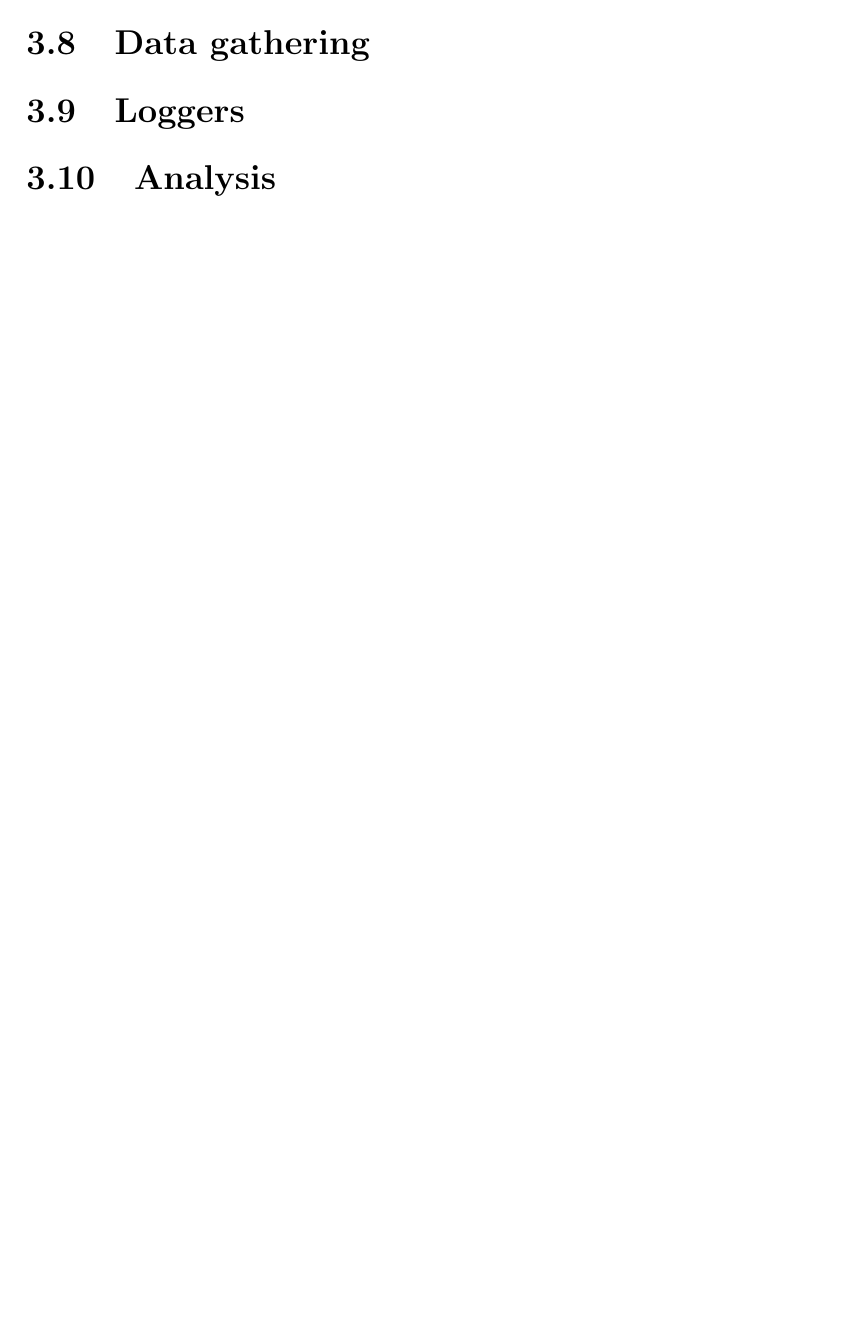
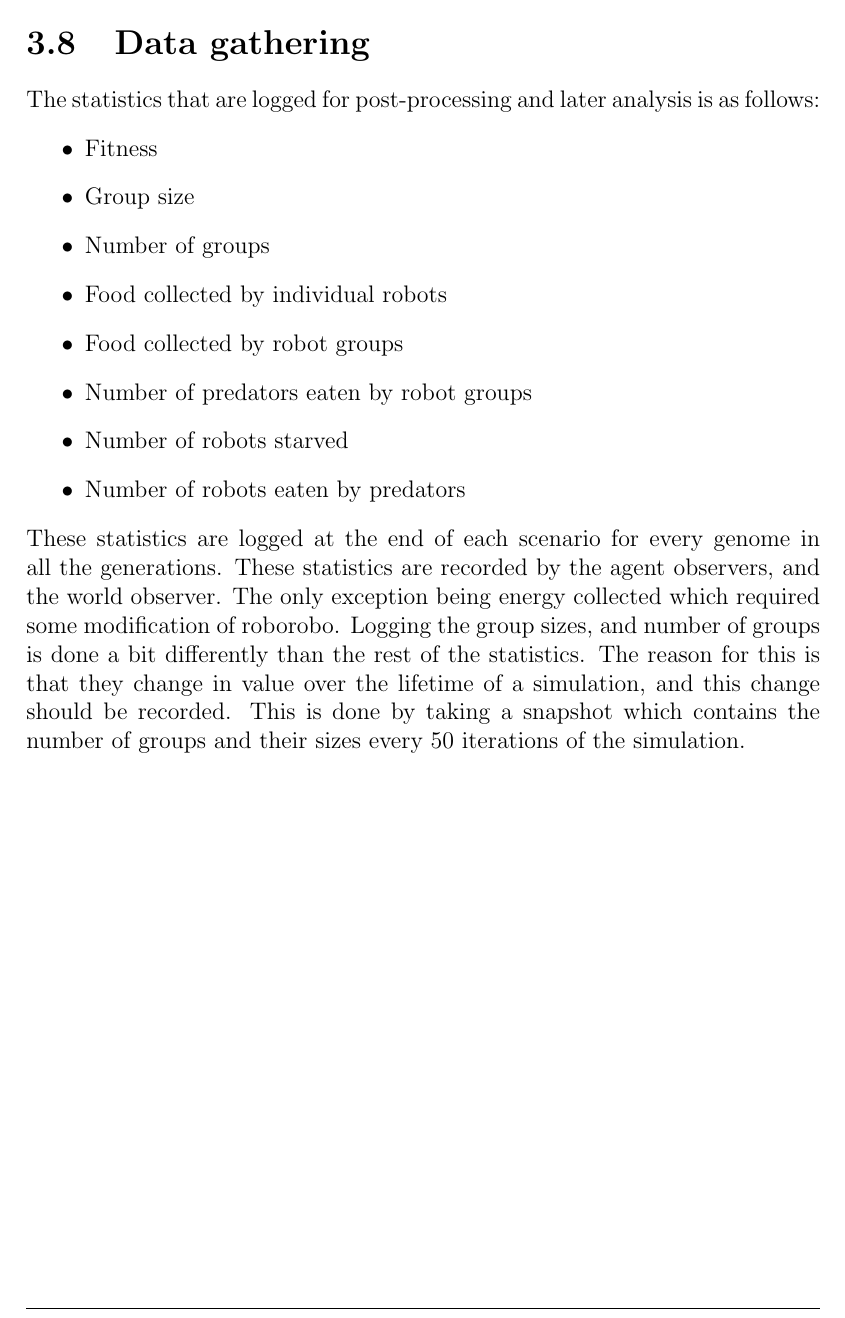
Before and after one commit to christjt/ntnu-project-2016, a LaTeX thesis (project-report/main.tex, which reads project-report/chapters/methodology.tex): part of page 44 of 82, cut so that both start at the same text, the shorter picture padded with empty space. Compiled offline with pdfLaTeX.

Commit message:
Data gathering

```diff
--- a/project-report/chapters/methodology.tex
+++ b/project-report/chapters/methodology.tex
@@ -501,8 +501,25 @@ In the case where self-assembly does not occur, a more sophisticated objective f
 
 \clearpage
 \section{Data gathering}
-	\section{Loggers}
-	\section{Analysis}
+The statistics that are logged for post-processing and later analysis is as follows:
+\begin{itemize}
+	\item Fitness
+	\item Group size
+	\item Number of groups
+	\item Food collected by individual robots
+	\item Food collected by robot groups
+	\item Number of predators eaten by robot groups
+	\item Number of robots starved
+	\item Number of robots eaten by predators
+\end{itemize}
+These statistics are logged at the end of each scenario for every genome in all the generations.
+These statistics are recorded by the agent observers, and the world observer.
+The only exception being energy collected which required some modification of roborobo.
+Logging the group sizes, and number of groups is done a bit differently than the rest of the statistics.
+The reason for this is that they change in value over the lifetime of a simulation, and this change should be recorded.
+This is done by taking a snapshot which contains the number of groups and their sizes every 50 iterations of the simulation.
+
+
 \clearpage
 \subsection{Extras/Appendix?}
 	\subsection{Parallelization}
```
Also changed, not shown: project-report/chapters/graph-wrappers/env-wrapper.tex (+2 -0 lines).
